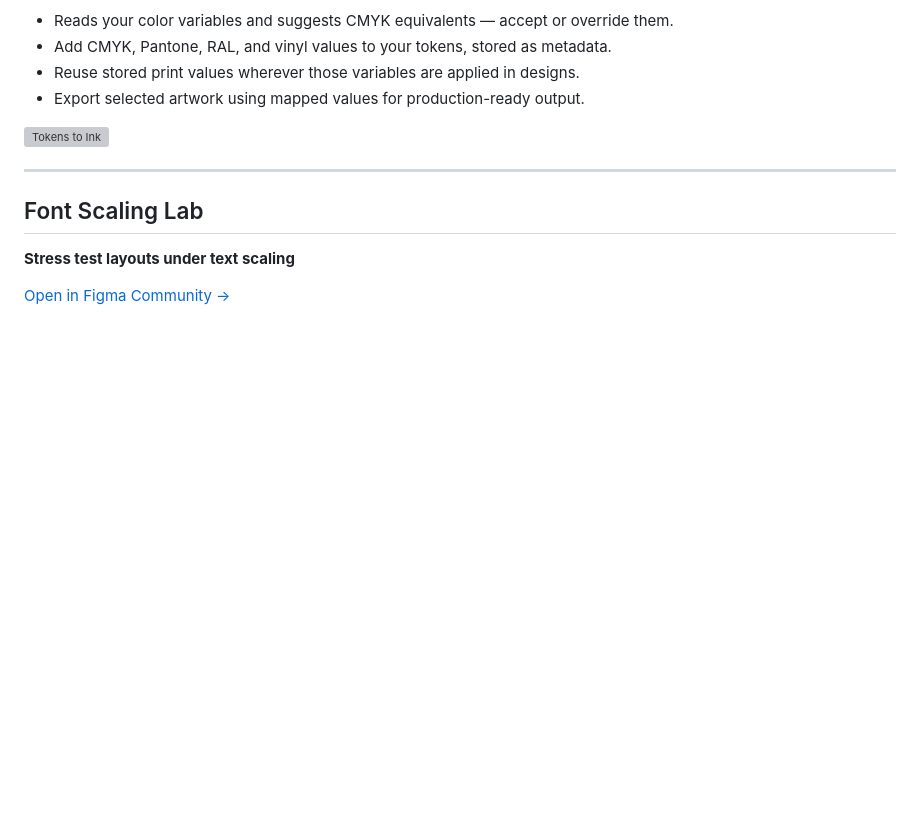
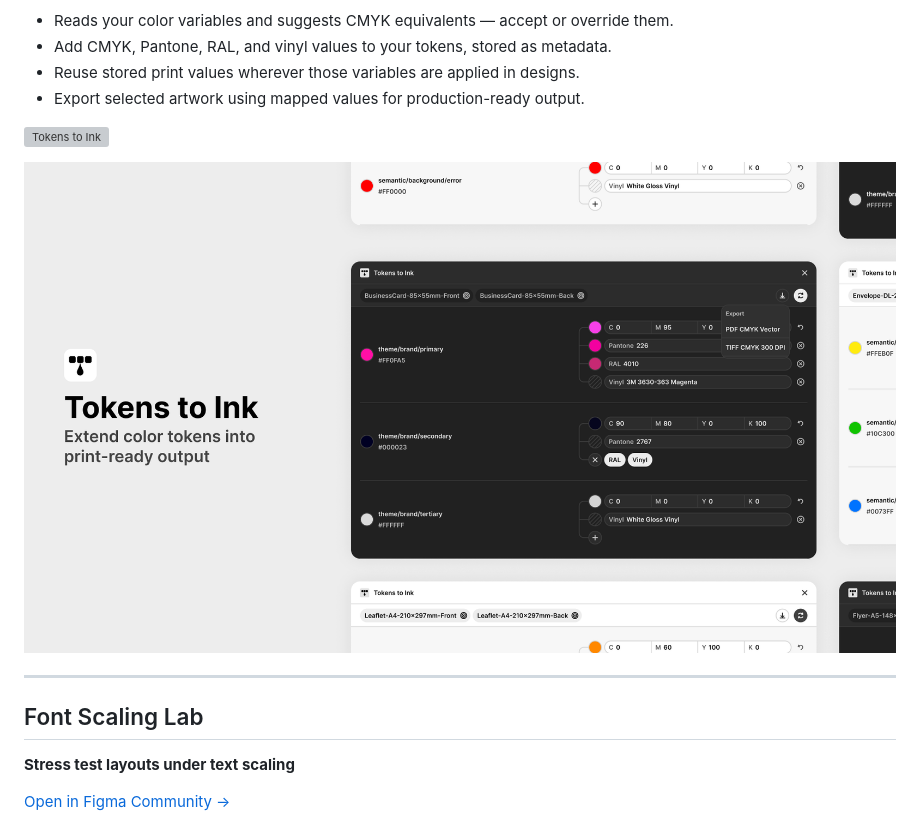
Before and after one commit to rafaelmatosdasilva/rms-figma-plugins, a Markdown page: README.md, the part around the change. Rendered like a GitHub page; pictures changed too: docs/tokens-to-ink-preview.png; blank space fills up the shorter version; grey boxes are pictures that could not be loaded.

Commit message:
docs: add the Tokens to Ink preview image to the README
Co-Authored-By: Claude Opus 4.8 <noreply@anthropic.com>

```diff
--- a/README.md
+++ b/README.md
@@ -54,6 +54,8 @@ print-ready values, using the same variables you already use.
 - Export selected artwork using mapped values for production-ready output.
 
 ![Tokens to Ink](docs/tokens-to-ink.png)
+
+![Tokens to Ink preview](docs/tokens-to-ink-preview.png)
 
 ---
 
```
